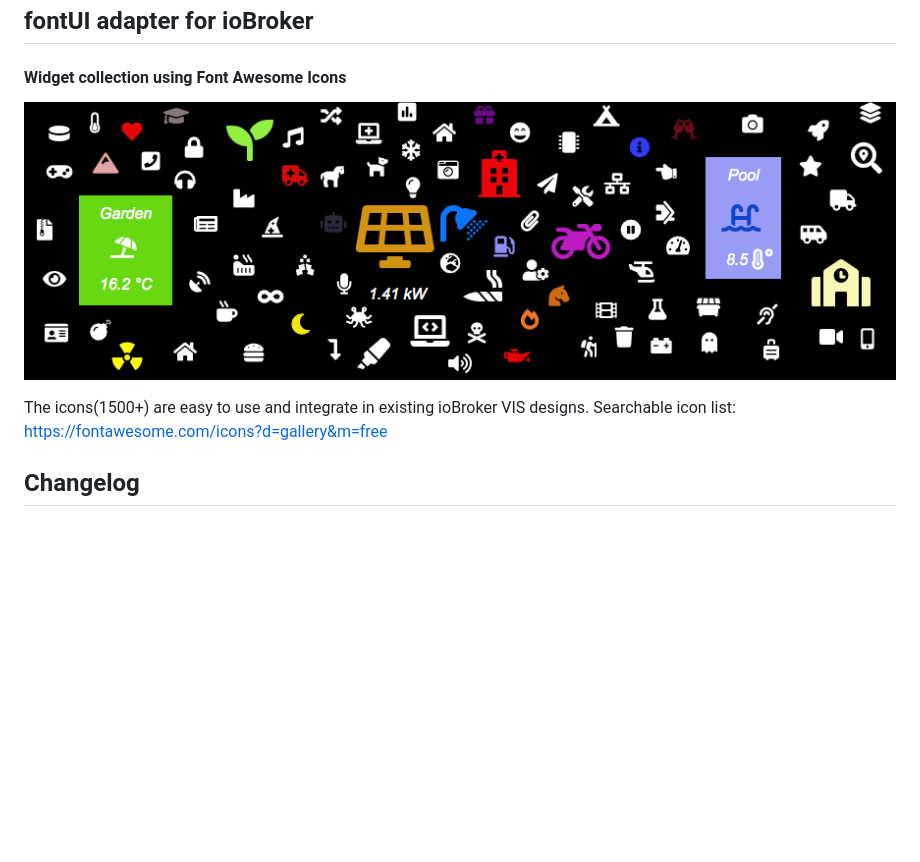
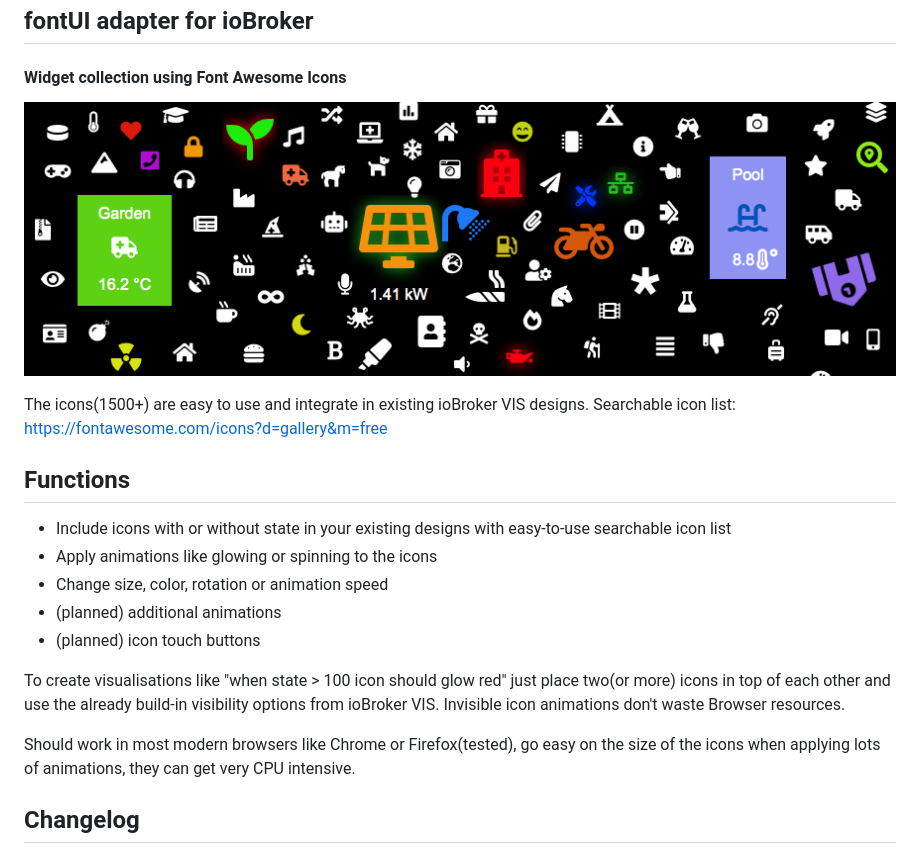
Before and after one commit to runsnbunsn/ioBroker.fontui, a Markdown page: README.md, the part around the change. Rendered like a GitHub page; pictures changed too: img/icon_example.png; blank space fills up the shorter version.

Commit message:
update readme to include more explaination

```diff
--- a/README.md
+++ b/README.md
@@ -22,6 +22,18 @@ Windows: [![AppVeyor](https://ci.appveyor.com/api/projects/status/github/runsnbu
 The icons(1500+) are easy to use and integrate in existing ioBroker VIS designs.
 Searchable icon list: https://fontawesome.com/icons?d=gallery&m=free
 
+## Functions
+
+* Include icons with or without state in your existing designs with easy-to-use searchable icon list
+* Apply animations like glowing or spinning to the icons
+* Change size, color, rotation or animation speed
+* (planned) additional animations
+* (planned) icon touch buttons
+
+To create visualisations like "when state > 100 icon should glow red" just place two(or more) icons in top of each other
+and use the already build-in visibility options from ioBroker VIS. Invisible icon animations don't waste Browser resources.
+
+Should work in most modern browsers like Chrome or Firefox(tested), go easy on the size of the icons when applying lots of animations, they can get very CPU intensive.
 ## Changelog
 
 ### 0.0.3
```
